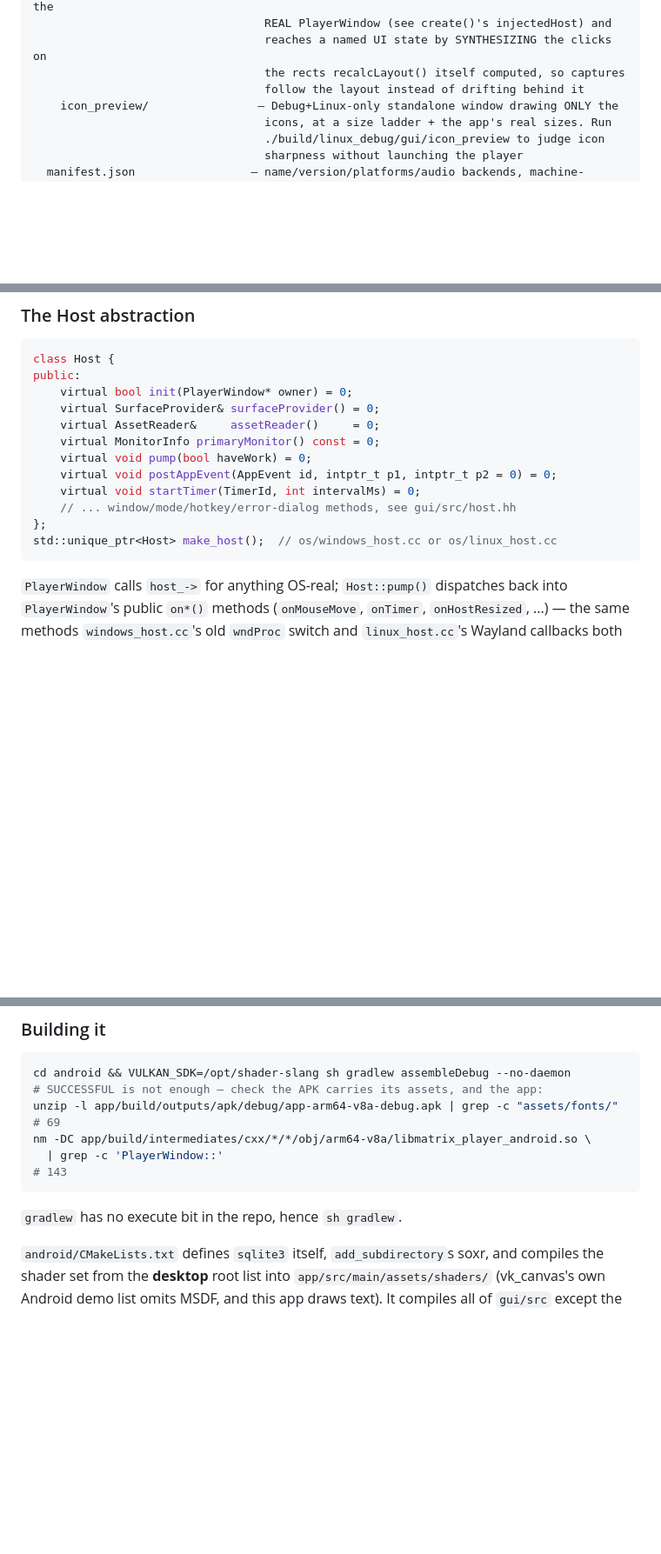
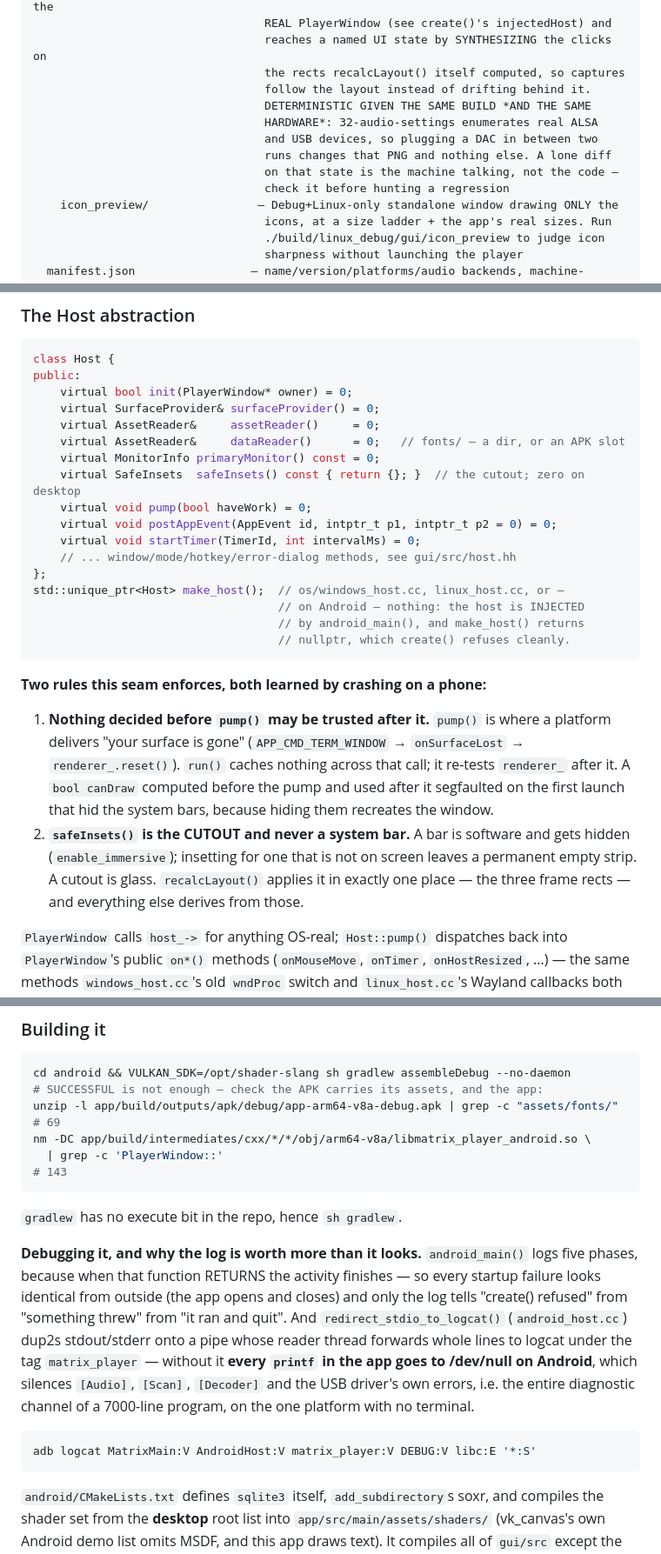
Before and after one commit to minervarr/Matrix_Player, a Markdown page: CLAUDE.md, 3 parts joined by grey strips. Shown at 87% size. Drawn GitHub-style; blank space fills up the shorter version.

Commit message:
Docs: record what the hardware bring-up found, and the rules it taught

````diff
--- a/CLAUDE.md
+++ b/CLAUDE.md
@@ -318,7 +318,13 @@ matrix_player/
                                   REAL PlayerWindow (see create()'s injectedHost) and
                                   reaches a named UI state by SYNTHESIZING the clicks on
                                   the rects recalcLayout() itself computed, so captures
-                                  follow the layout instead of drifting behind it
+                                  follow the layout instead of drifting behind it.
+                                  DETERMINISTIC GIVEN THE SAME BUILD *AND THE SAME
+                                  HARDWARE*: 32-audio-settings enumerates real ALSA
+                                  and USB devices, so plugging a DAC in between two
+                                  runs changes that PNG and nothing else. A lone diff
+                                  on that state is the machine talking, not the code —
+                                  check it before hunting a regression
     icon_preview/                — Debug+Linux-only standalone window drawing ONLY the
                                   icons, at a size ladder + the app's real sizes. Run
                                   ./build/linux_debug/gui/icon_preview to judge icon
@@ -948,14 +954,33 @@ public:
     virtual bool init(PlayerWindow* owner) = 0;
     virtual SurfaceProvider& surfaceProvider() = 0;
     virtual AssetReader&     assetReader()     = 0;
+    virtual AssetReader&     dataReader()      = 0;   // fonts/ — a dir, or an APK slot
     virtual MonitorInfo primaryMonitor() const = 0;
+    virtual SafeInsets  safeInsets() const { return {}; }  // the cutout; zero on desktop
     virtual void pump(bool haveWork) = 0;
     virtual void postAppEvent(AppEvent id, intptr_t p1, intptr_t p2 = 0) = 0;
     virtual void startTimer(TimerId, int intervalMs) = 0;
     // ... window/mode/hotkey/error-dialog methods, see gui/src/host.hh
 };
-std::unique_ptr<Host> make_host();  // os/windows_host.cc or os/linux_host.cc
+std::unique_ptr<Host> make_host();  // os/windows_host.cc, linux_host.cc, or —
+                                    // on Android — nothing: the host is INJECTED
+                                    // by android_main(), and make_host() returns
+                                    // nullptr, which create() refuses cleanly.
 ```
+
+**Two rules this seam enforces, both learned by crashing on a phone:**
+
+1. **Nothing decided before `pump()` may be trusted after it.** `pump()` is
+   where a platform delivers "your surface is gone" (`APP_CMD_TERM_WINDOW` →
+   `onSurfaceLost` → `renderer_.reset()`). `run()` caches nothing across that
+   call; it re-tests `renderer_` after it. A `bool canDraw` computed before the
+   pump and used after it segfaulted on the first launch that hid the system
+   bars, because hiding them recreates the window.
+2. **`safeInsets()` is the CUTOUT and never a system bar.** A bar is software
+   and gets hidden (`enable_immersive`); insetting for one that is not on
+   screen leaves a permanent empty strip. A cutout is glass. `recalcLayout()`
+   applies it in exactly one place — the three frame rects — and everything
+   else derives from those.
 
 `PlayerWindow` calls `host_->` for anything OS-real; `Host::pump()` dispatches
 back into `PlayerWindow`'s public `on*()` methods (`onMouseMove`, `onTimer`,
@@ -1184,6 +1209,21 @@ nm -DC app/build/intermediates/cxx/*/*/obj/arm64-v8a/libmatrix_player_android.so
 
 `gradlew` has no execute bit in the repo, hence `sh gradlew`.
 
+**Debugging it, and why the log is worth more than it looks.** `android_main()`
+logs five phases, because when that function RETURNS the activity finishes —
+so every startup failure looks identical from outside (the app opens and
+closes) and only the log tells "create() refused" from "something threw" from
+"it ran and quit". And `redirect_stdio_to_logcat()` (`android_host.cc`) dup2s
+stdout/stderr onto a pipe whose reader thread forwards whole lines to logcat
+under the tag `matrix_player` — without it **every `printf` in the app goes to
+/dev/null on Android**, which silences `[Audio]`, `[Scan]`, `[Decoder]` and the
+USB driver's own errors, i.e. the entire diagnostic channel of a 7000-line
+program, on the one platform with no terminal.
+
+```bash
+adb logcat MatrixMain:V AndroidHost:V matrix_player:V DEBUG:V libc:E '*:S'
+```
+
 `android/CMakeLists.txt` defines `sqlite3` itself, `add_subdirectory`s soxr,
 and compiles the shader set from the **desktop** root list into
 `app/src/main/assets/shaders/` (vk_canvas's own Android demo list omits MSDF,
````
Also changed, not shown: 1 other file.
